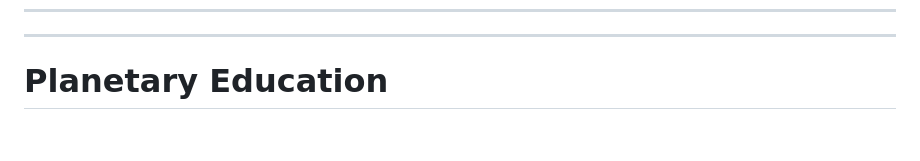
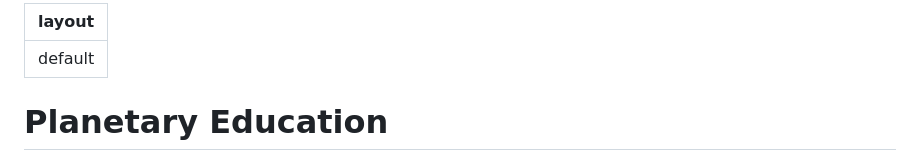
Before and after one commit to italozeps/custom-gpts, a Markdown page: docs/Xeno/providens.md, the part around the change. Rendered like a GitHub page; blank space fills up the shorter version.

```diff
--- a/docs/Xeno/providens.md
+++ b/docs/Xeno/providens.md
@@ -1,5 +1,5 @@
 ---
-
+layout: default
 ---
 
 # Planetary Education
```
